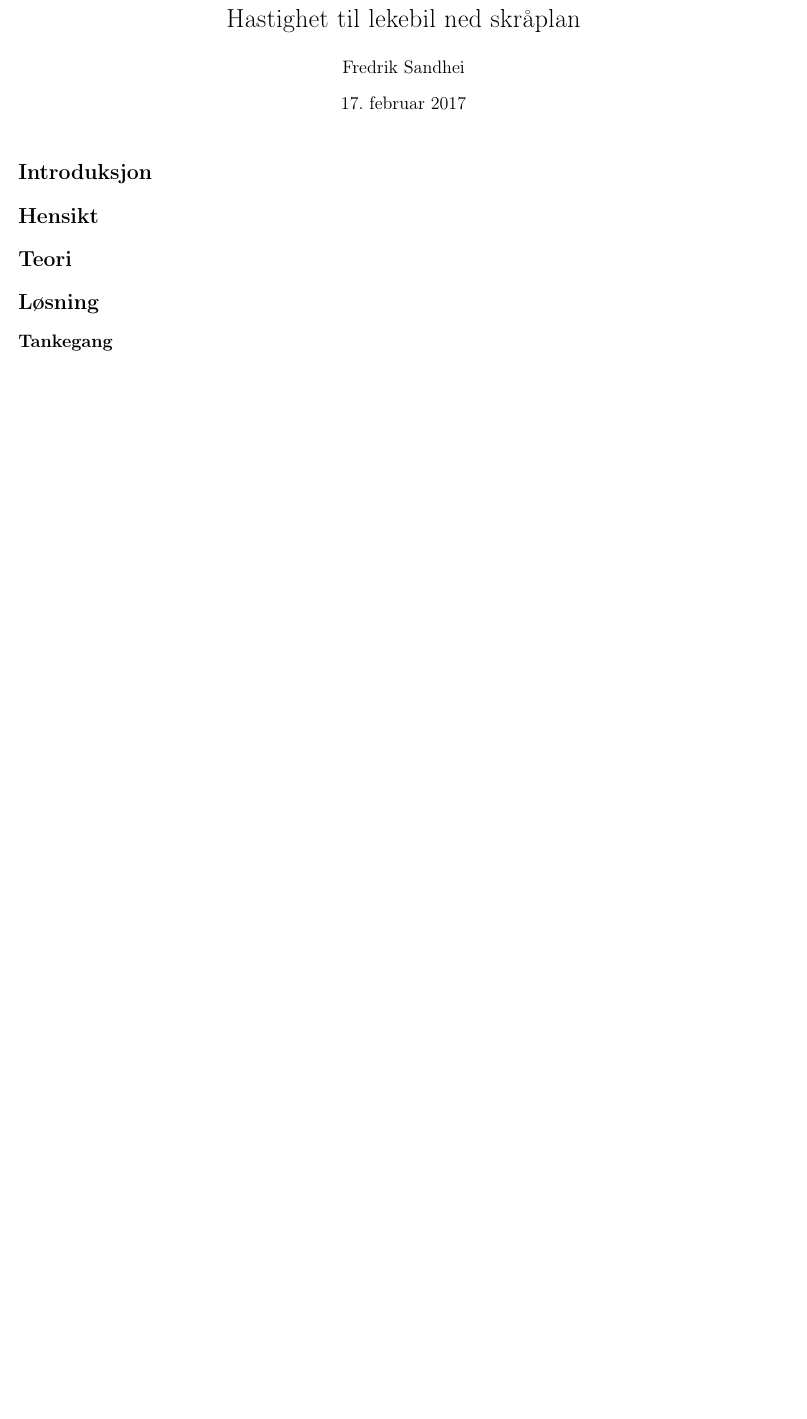
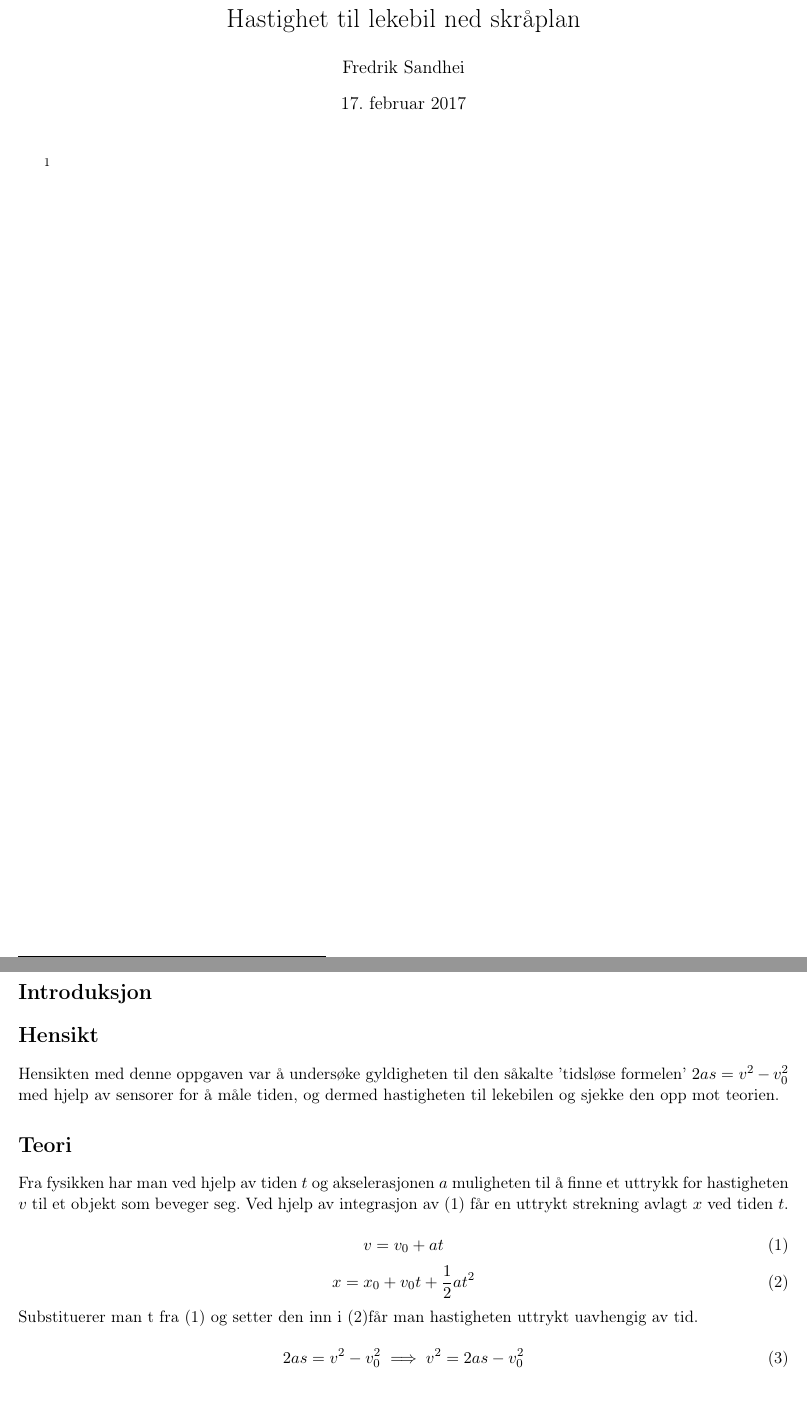
Before and after one commit to fredriksd/oblig1, a LaTeX document (Rapport_oblig1.tex): part of the page before the commit and two parts of pages 1 and 2 of 3 after it, the two joined at a grey line, cut so that both start at the same text, the shorter picture padded with empty space. Compiled offline with pdfLaTeX.

Commit message:
Lagt til 'hensikt','teori'

```diff
--- a/Rapport_oblig1.tex
+++ b/Rapport_oblig1.tex
@@ -17,14 +17,30 @@
 \begin{document}
 \title{Hastighet til lekebil ned skråplan}
 \author{Fredrik Sandhei}
-%\footnote{AUT-1001, UiT. Obligatorisk innlevering 1}
 \date{\today}
 \maketitle
+\footnote{AUT-1001, UiT. Obligatorisk innlevering 1}
+\newpage
 
 \section{Introduksjon}
 %%Nevn bruk av atmega 16, stk-500 osv
 %%Prosjekt for å sjekke hastigheten på bilen opp mot "tidløse" formel
 
 \section{Hensikt}
+Hensikten med denne oppgaven var å undersøke gyldigheten til den såkalte 'tidsløse formelen' $ 2as = v^{2} - v_{0}^{2} $ med hjelp av sensorer for å måle tiden, og dermed hastigheten til lekebilen og sjekke den opp mot teorien.
 
 \section{Teori}
+Fra fysikken har man ved hjelp av tiden $t$ og akselerasjonen $a$ muligheten til å finne et uttrykk for hastigheten $v$ til et objekt som beveger seg. Ved hjelp av integrasjon av (\ref{hastighet}) får en uttrykt strekning avlagt $x$ ved tiden $t$.
+
+\begin{equation} \label{hastighet}
+v = v_{0} + at
+\end{equation}
+\begin{equation} \label{strekning}
+x = x_{0} + v_{0}t + \frac{1}{2}at^{2}
+\end{equation}
+Substituerer man t fra (\ref{hastighet}) og setter den inn i (\ref{strekning})får man hastigheten uttrykt uavhengig av tid.
+
+\begin{equation}
+2as = v^{2}-v_{0}^{2} \implies v^{2} = 2as-v_{0}^{2}
+\end{equation}
+\newline
```
Also changed, not shown: Rapport_oblig1.tex (10 more changed lines).
